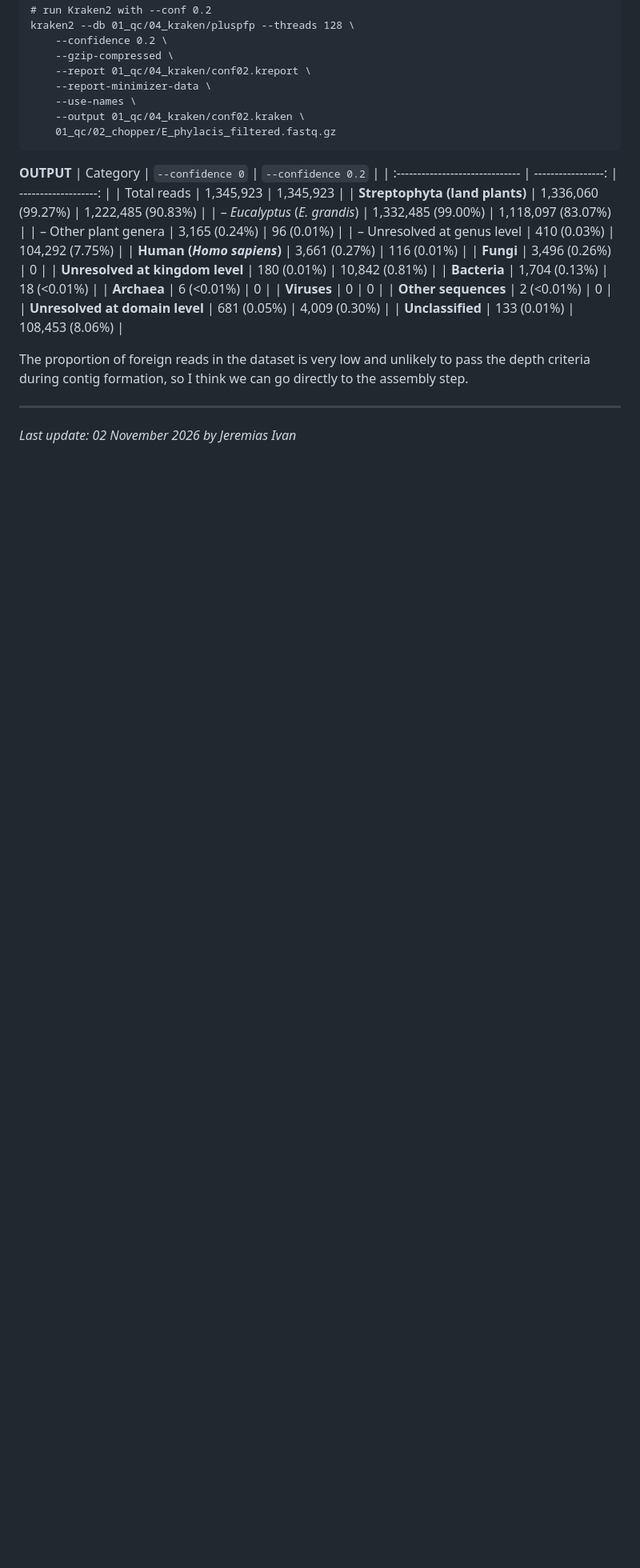
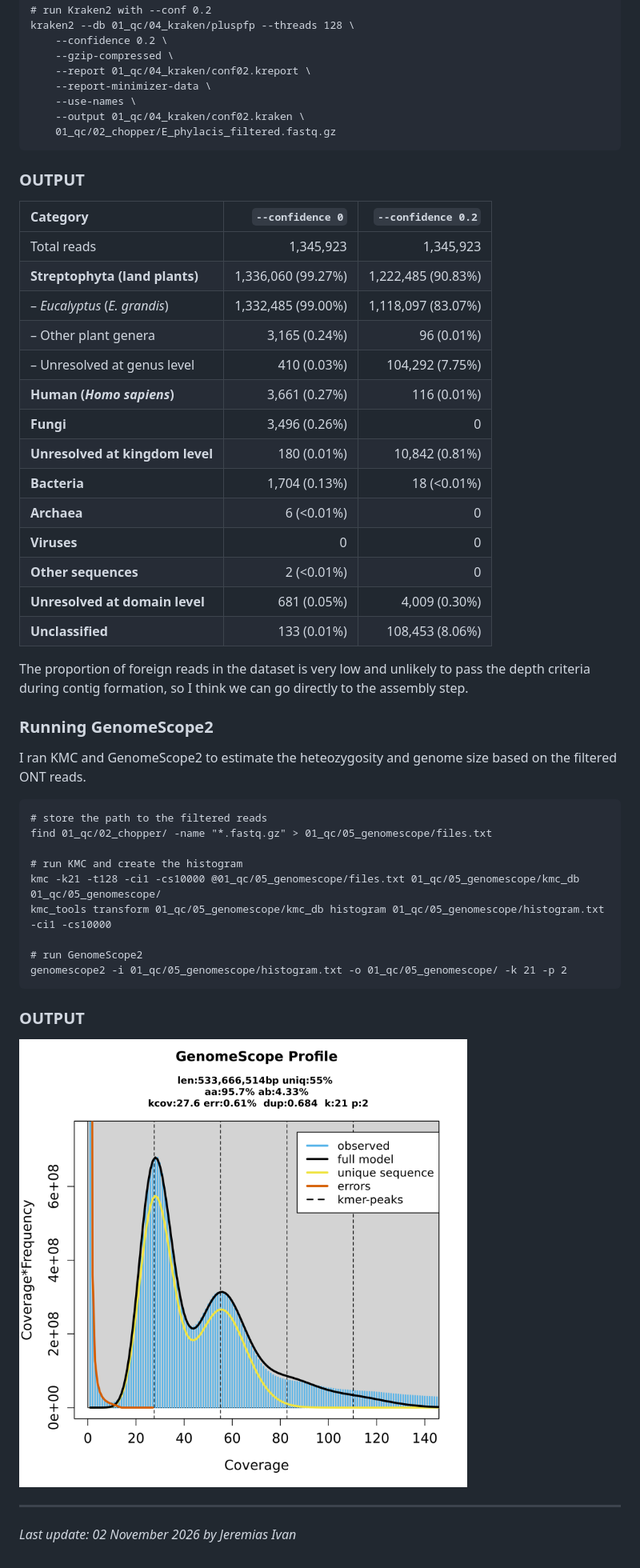
Before and after one commit to roblanf/MM_genome, a Markdown page: README.md, the part around one of its changes. Shown at 80% size. Rendered like a GitHub page; pictures changed too: figures/fig01.png (added); blank space fills up the shorter version.

Commit message:
Add GenomeScope2 analysis

````diff
--- a/README.md
+++ b/README.md
@@ -82,7 +83,7 @@ kraken2 --db 01_qc/04_kraken/pluspfp --threads 128 \
     01_qc/02_chopper/E_phylacis_filtered.fastq.gz
 ```
 
-<b>OUTPUT</b>
+### OUTPUT
 | Category                        |  `--confidence 0`  |  `--confidence 0.2`  |
 | :------------------------------ | -----------------: | -------------------: |
 | Total reads                     | 1,345,923          | 1,345,923            |
@@ -102,5 +103,22 @@ kraken2 --db 01_qc/04_kraken/pluspfp --threads 128 \
 
 The proportion of foreign reads in the dataset is very low and unlikely to pass the depth criteria during contig formation, so I think we can go directly to the assembly step.
 
+### <a id="02c">Running GenomeScope2</a>
+I ran KMC and GenomeScope2 to estimate the heteozygosity and genome size based on the filtered ONT reads.
+```
+# store the path to the filtered reads
+find 01_qc/02_chopper/ -name "*.fastq.gz" > 01_qc/05_genomescope/files.txt
+
+# run KMC and create the histogram
+kmc -k21 -t128 -ci1 -cs10000 @01_qc/05_genomescope/files.txt 01_qc/05_genomescope/kmc_db 01_qc/05_genomescope/
+kmc_tools transform 01_qc/05_genomescope/kmc_db histogram 01_qc/05_genomescope/histogram.txt -ci1 -cs10000
+
+# run GenomeScope2
+genomescope2 -i 01_qc/05_genomescope/histogram.txt -o 01_qc/05_genomescope/ -k 21 -p 2
+```
+
+### OUTPUT
+![Figure 01. GenomeScope2 transformed linear plot on filtered ONT reads.](./figures/fig01.png)
+
 ---
 *Last update: 02 November 2026 by Jeremias Ivan*
````
Also changed, not shown: other parts of README.md (+3 -2 lines).
